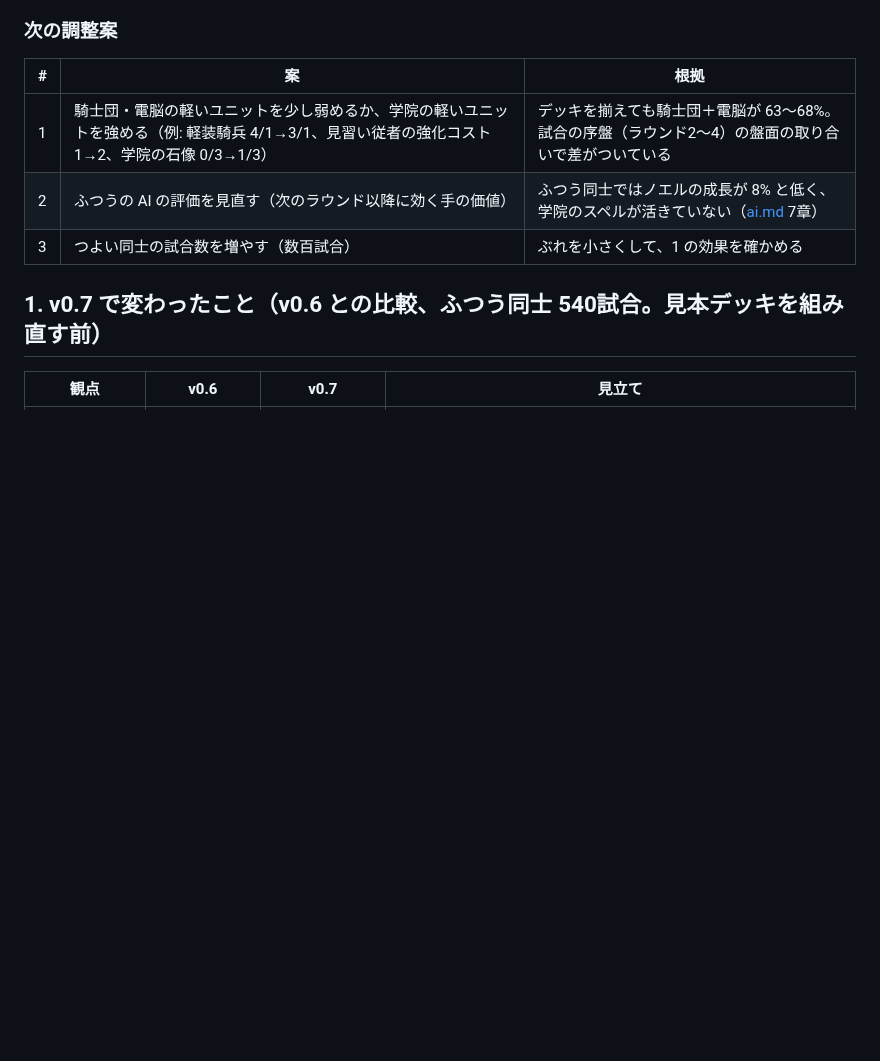
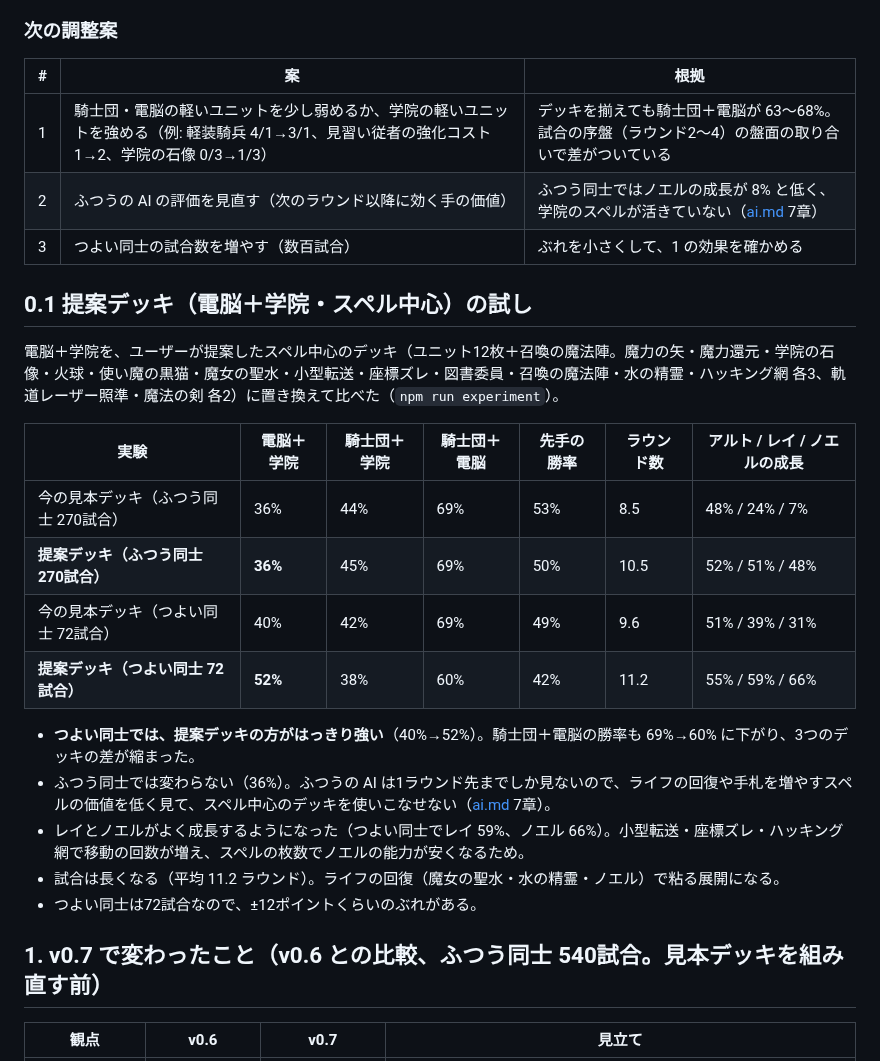
Before and after one commit to tachan51/cardgame, a Markdown page: docs/balance.md, the part around the change. Drawn GitHub-style; blank space fills up the shorter version.

Commit message:
提案デッキ（電脳＋学院・スペル中心）の実験結果を balance.md に追加
Co-Authored-By: Claude Opus 5.5 <noreply@anthropic.com>
Claude-Session: https://claude.ai/code/session_01LreM7QiuATQLJejZtJbjvH

```diff
--- a/docs/balance.md
+++ b/docs/balance.md
@@ -36,6 +36,23 @@ AI の打ち方の癖が結果に混ざるので、数字は「傾向を見る
 | 1 | 騎士団・電脳の軽いユニットを少し弱めるか、学院の軽いユニットを強める（例: 軽装騎兵 4/1→3/1、見習い従者の強化コスト 1→2、学院の石像 0/3→1/3） | デッキを揃えても騎士団＋電脳が 63〜68%。試合の序盤（ラウンド2〜4）の盤面の取り合いで差がついている |
 | 2 | ふつうの AI の評価を見直す（次のラウンド以降に効く手の価値） | ふつう同士ではノエルの成長が 8% と低く、学院のスペルが活きていない（[ai.md](ai.md) 7章） |
 | 3 | つよい同士の試合数を増やす（数百試合） | ぶれを小さくして、1 の効果を確かめる |
+
+## 0.1 提案デッキ（電脳＋学院・スペル中心）の試し
+
+電脳＋学院を、ユーザーが提案したスペル中心のデッキ（ユニット12枚＋召喚の魔法陣。魔力の矢・魔力還元・学院の石像・火球・使い魔の黒猫・魔女の聖水・小型転送・座標ズレ・図書委員・召喚の魔法陣・水の精霊・ハッキング網 各3、軌道レーザー照準・魔法の剣 各2）に置き換えて比べた（`npm run experiment`）。
+
+| 実験 | 電脳＋学院 | 騎士団＋学院 | 騎士団＋電脳 | 先手の勝率 | ラウンド数 | アルト / レイ / ノエルの成長 |
+|---|---|---|---|---|---|---|
+| 今の見本デッキ（ふつう同士 270試合） | 36% | 44% | 69% | 53% | 8.5 | 48% / 24% / 7% |
+| **提案デッキ（ふつう同士 270試合）** | **36%** | 45% | 69% | 50% | 10.5 | 52% / 51% / 48% |
+| 今の見本デッキ（つよい同士 72試合） | 40% | 42% | 69% | 49% | 9.6 | 51% / 39% / 31% |
+| **提案デッキ（つよい同士 72試合）** | **52%** | 38% | 60% | 42% | 11.2 | 55% / 59% / 66% |
+
+- **つよい同士では、提案デッキの方がはっきり強い**（40%→52%）。騎士団＋電脳の勝率も 69%→60% に下がり、3つのデッキの差が縮まった。
+- ふつう同士では変わらない（36%）。ふつうの AI は1ラウンド先までしか見ないので、ライフの回復や手札を増やすスペルの価値を低く見て、スペル中心のデッキを使いこなせない（[ai.md](ai.md) 7章）。
+- レイとノエルがよく成長するようになった（つよい同士でレイ 59%、ノエル 66%）。小型転送・座標ズレ・ハッキング網で移動の回数が増え、スペルの枚数でノエルの能力が安くなるため。
+- 試合は長くなる（平均 11.2 ラウンド）。ライフの回復（魔女の聖水・水の精霊・ノエル）で粘る展開になる。
+- つよい同士は72試合なので、±12ポイントくらいのぶれがある。
 
 ## 1. v0.7 で変わったこと（v0.6 との比較、ふつう同士 540試合。見本デッキを組み直す前）
 
```
